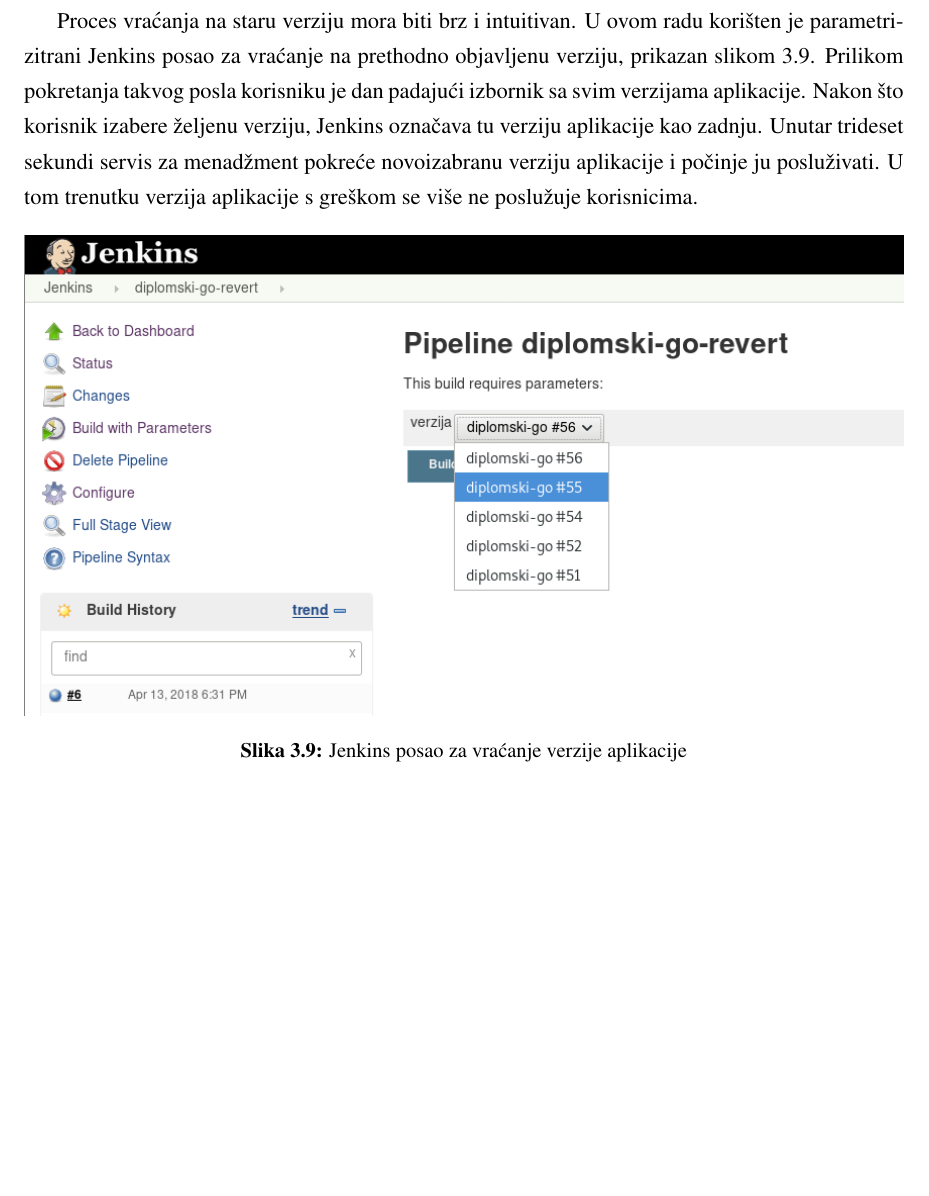
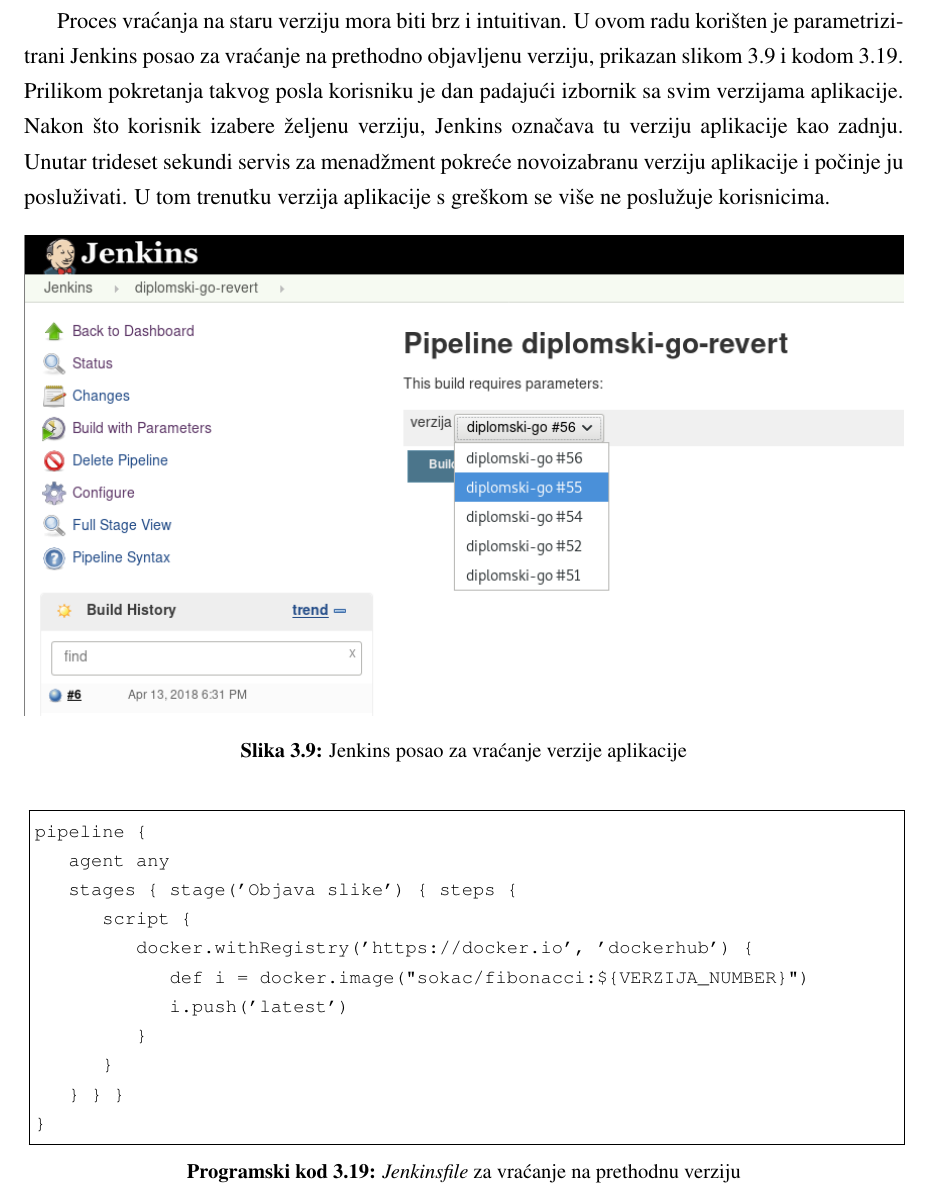
Before and after one commit to sokac/diplomski-tex, a LaTeX thesis (diplomski.tex, which reads 04nova_verzija.tex): part of page 44 of 49, cut so that both start at the same text, the shorter picture padded with empty space. Compiled offline with pdfLaTeX.

Commit message:
jos jenkinsfile

```diff
--- a/04nova_verzija.tex
+++ b/04nova_verzija.tex
@@ -146,11 +146,11 @@
 
 Proces vraćanja na staru verziju mora biti brz i intuitivan. U ovom radu korišten je
 parametrizitrani Jenkins posao za vraćanje na prethodno objavljenu verziju, prikazan
-slikom~\ref{fig:04jenkins_rollback}. Prilikom pokretanja takvog posla korisniku je dan padajući
-izbornik sa svim verzijama aplikacije. Nakon što korisnik izabere željenu verziju, Jenkins označava
-tu verziju aplikacije kao zadnju. Unutar trideset sekundi servis za menadžment pokreće novoizabranu
-verziju aplikacije i počinje ju posluživati. U tom trenutku verzija aplikacije s greškom se više ne
-poslužuje korisnicima.
+slikom~\ref{fig:04jenkins_rollback} i kodom~\ref{04:jenkins_revert}. Prilikom pokretanja takvog
+posla korisniku je dan padajući izbornik sa svim verzijama aplikacije. Nakon što korisnik izabere
+željenu verziju, Jenkins označava tu verziju aplikacije kao zadnju. Unutar trideset sekundi servis
+za menadžment pokreće novoizabranu verziju aplikacije i počinje ju posluživati. U tom trenutku
+verzija aplikacije s greškom se više ne poslužuje korisnicima.
 
 \begin{figure}[h]
     \centering
@@ -158,3 +158,18 @@
     \caption{Jenkins posao za vraćanje verzije aplikacije}%
     \label{fig:04jenkins_rollback}
 \end{figure}
+
+\lstset{caption={\textit{Jenkinsfile} za vraćanje na prethodnu verziju}, label=04:jenkins_revert}
+\begin{lstlisting}[float=h]
+pipeline {
+    agent any
+    stages { stage('Objava slike') { steps {
+        script {
+            docker.withRegistry('https://docker.io', 'dockerhub') {
+                def i = docker.image("sokac/fibonacci:${VERZIJA_NUMBER}")
+                i.push('latest')
+            }
+        }
+    } } }
+}
+\end{lstlisting}
```
Also changed, not shown: 03sustav.tex (+1 -1 lines).
